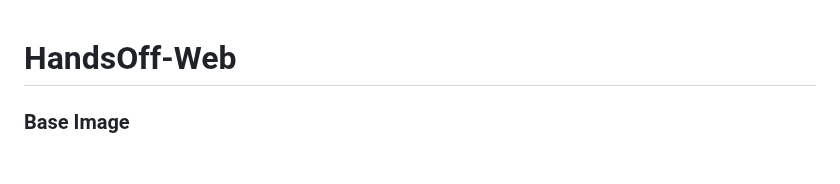
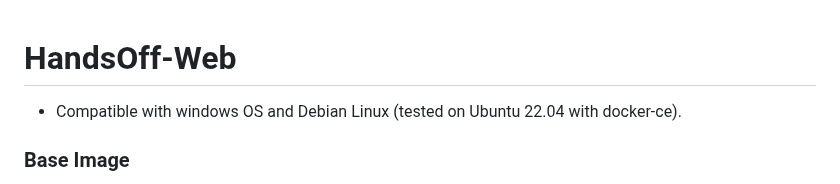
Before and after one commit to GShwartz/HandsOff-WEB, a Markdown page: README.md, the part around the change. Rendered like a GitHub page; blank space fills up the shorter version.

```diff
--- a/README.md
+++ b/README.md
@@ -1,4 +1,6 @@
 # HandsOff-Web
+
+* Compatible with windows OS and Debian Linux (tested on Ubuntu 22.04 with docker-ce).
 
 ### Base Image
 The base image used in this Dockerfile is `python:3.11`. This ensures that the container has Python 3.11 installed as the runtime environment.
```
